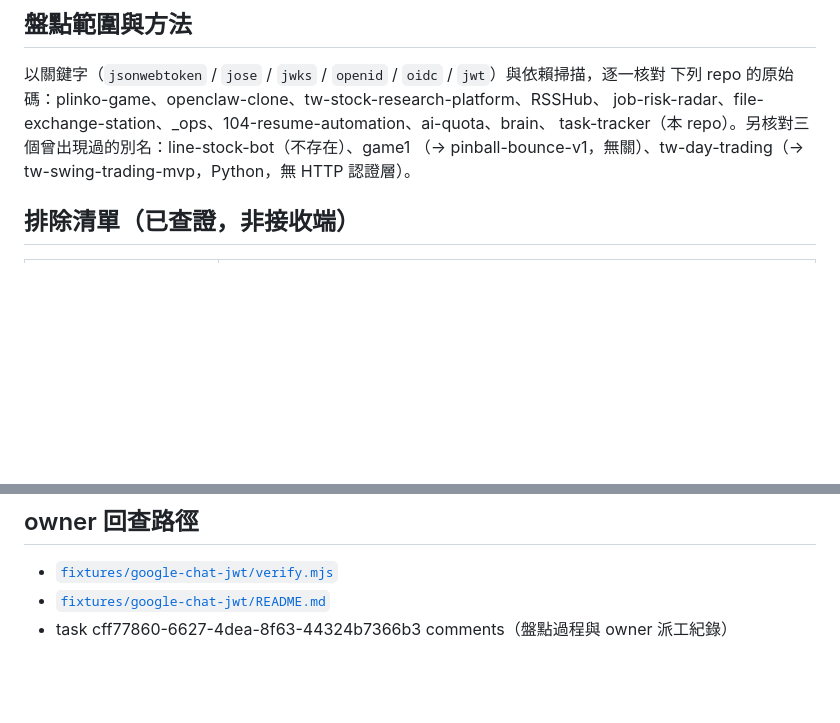
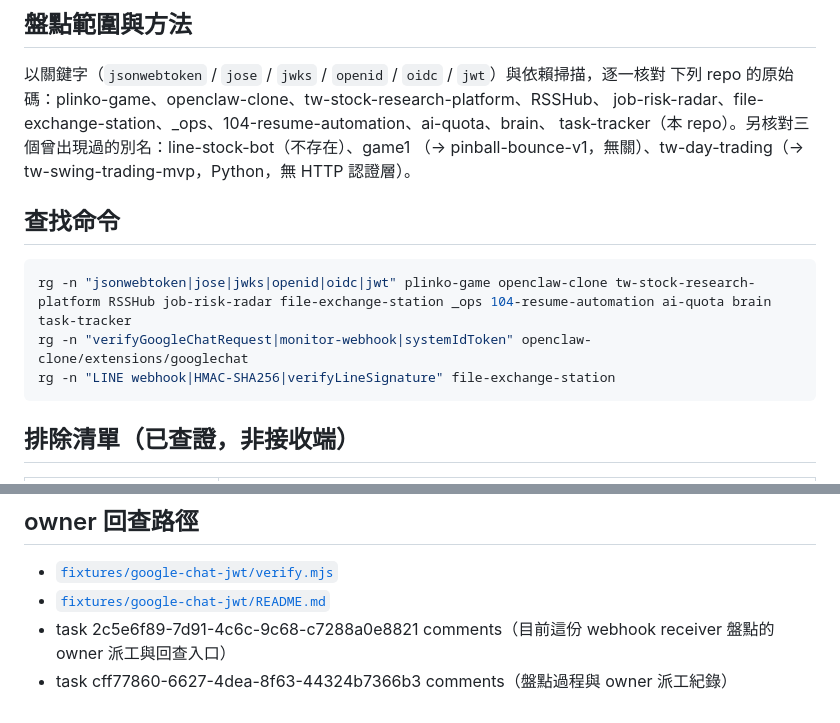
Before and after one commit to ChenHom/task-tracker, a Markdown page: docs/security/jwt-oidc-inventory.md, 2 parts joined by grey strips. Rendered like a GitHub page; blank space fills up the shorter version.

Commit message:
feat(婷婷/gpt-5.4-mini): r0 產出（driver 代 commit）

````diff
--- a/docs/security/jwt-oidc-inventory.md
+++ b/docs/security/jwt-oidc-inventory.md
@@ -14,6 +14,14 @@ job-risk-radar、file-exchange-station、_ops、104-resume-automation、ai-quota
 task-tracker（本 repo）。另核對三個曾出現過的別名：line-stock-bot（不存在）、game1
 （→ pinball-bounce-v1，無關）、tw-day-trading（→ tw-swing-trading-mvp，Python，無 HTTP
 認證層）。
+
+## 查找命令
+
+```bash
+rg -n "jsonwebtoken|jose|jwks|openid|oidc|jwt" plinko-game openclaw-clone tw-stock-research-platform RSSHub job-risk-radar file-exchange-station _ops 104-resume-automation ai-quota brain task-tracker
+rg -n "verifyGoogleChatRequest|monitor-webhook|systemIdToken" openclaw-clone/extensions/googlechat
+rg -n "LINE webhook|HMAC-SHA256|verifyLineSignature" file-exchange-station
+```
 
 ## 排除清單（已查證，非接收端）
 
@@ -106,4 +114,5 @@ repo（`docs/security/fixtures/google-chat-jwt/`），可重跑，不依賴任
 
 - [`fixtures/google-chat-jwt/verify.mjs`](fixtures/google-chat-jwt/verify.mjs)
 - [`fixtures/google-chat-jwt/README.md`](fixtures/google-chat-jwt/README.md)
+- task 2c5e6f89-7d91-4c6c-9c68-c7288a0e8821 comments（目前這份 webhook receiver 盤點的 owner 派工與回查入口）
 - task cff77860-6627-4dea-8f63-44324b7366b3 comments（盤點過程與 owner 派工紀錄）
````
